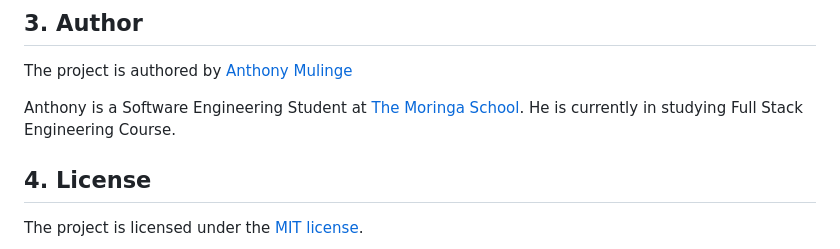
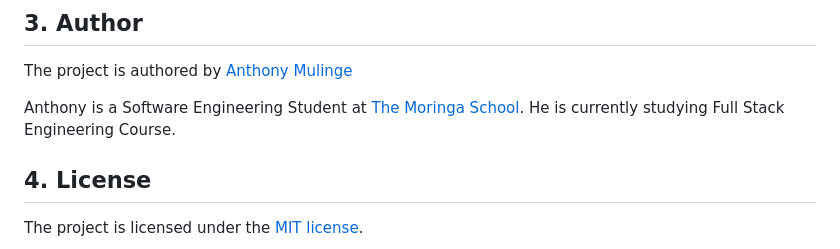
Before and after one commit to GuruMulinge/Week-1-Code-Challenge, a Markdown page: README.md, the part around the change. Rendered like a GitHub page.

```diff
--- a/README.md
+++ b/README.md
@@ -230,7 +230,7 @@ The NSSF deductions are as tabled below.
 ## 3. Author
 The project is authored by <a href="https://github.com/GuruMulinge/" target="_blank">Anthony Mulinge</a>
 
-Anthony is a Software Engineering Student at <a href="https://moringaschool.com/" target="_blank">The Moringa School</a>. He is currently in studying Full Stack Engineering Course.
+Anthony is a Software Engineering Student at <a href="https://moringaschool.com/" target="_blank">The Moringa School</a>. He is currently studying Full Stack Engineering Course.
 
 ## 4. License
 The project is licensed under the <a href="https://opensource.org/licenses/MIT" target="_blank">MIT license</a>.
```
